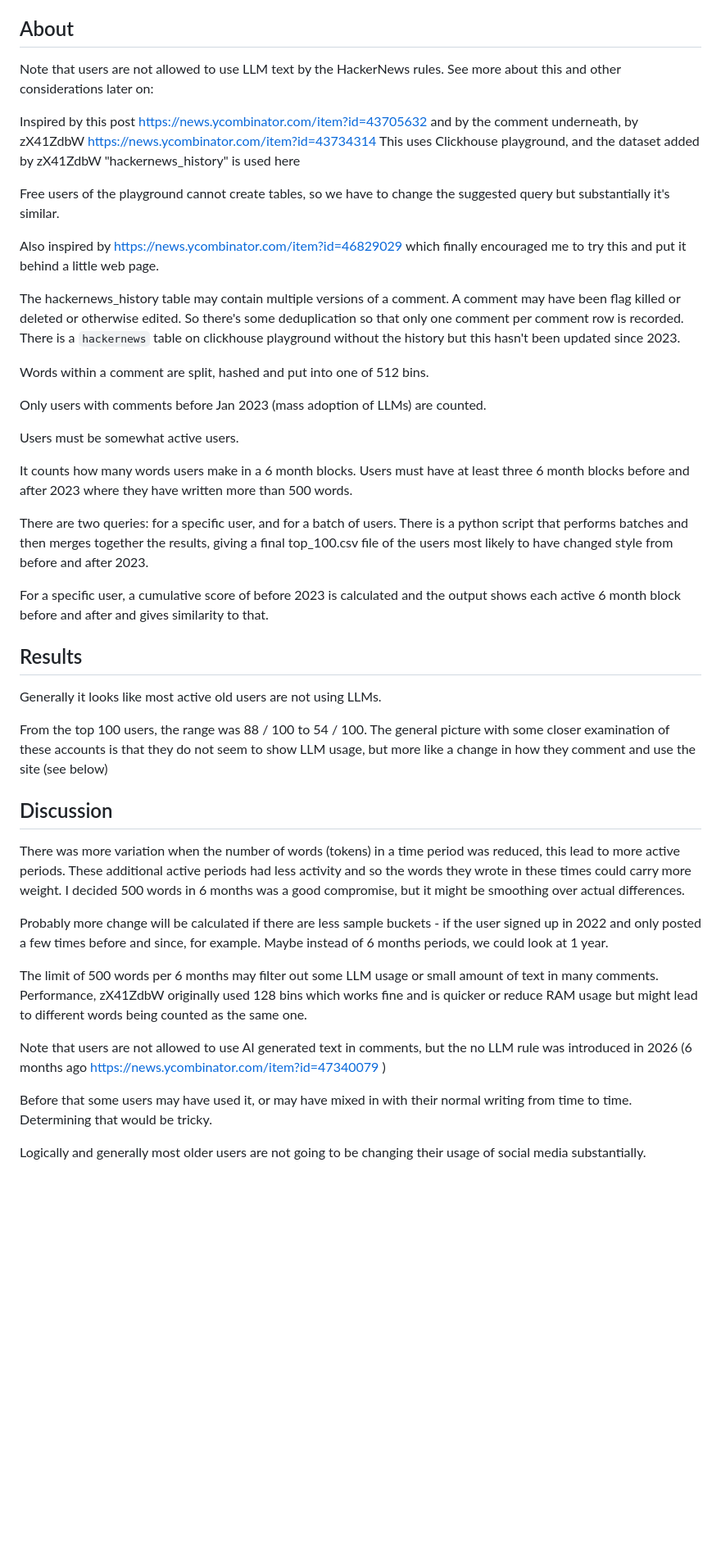
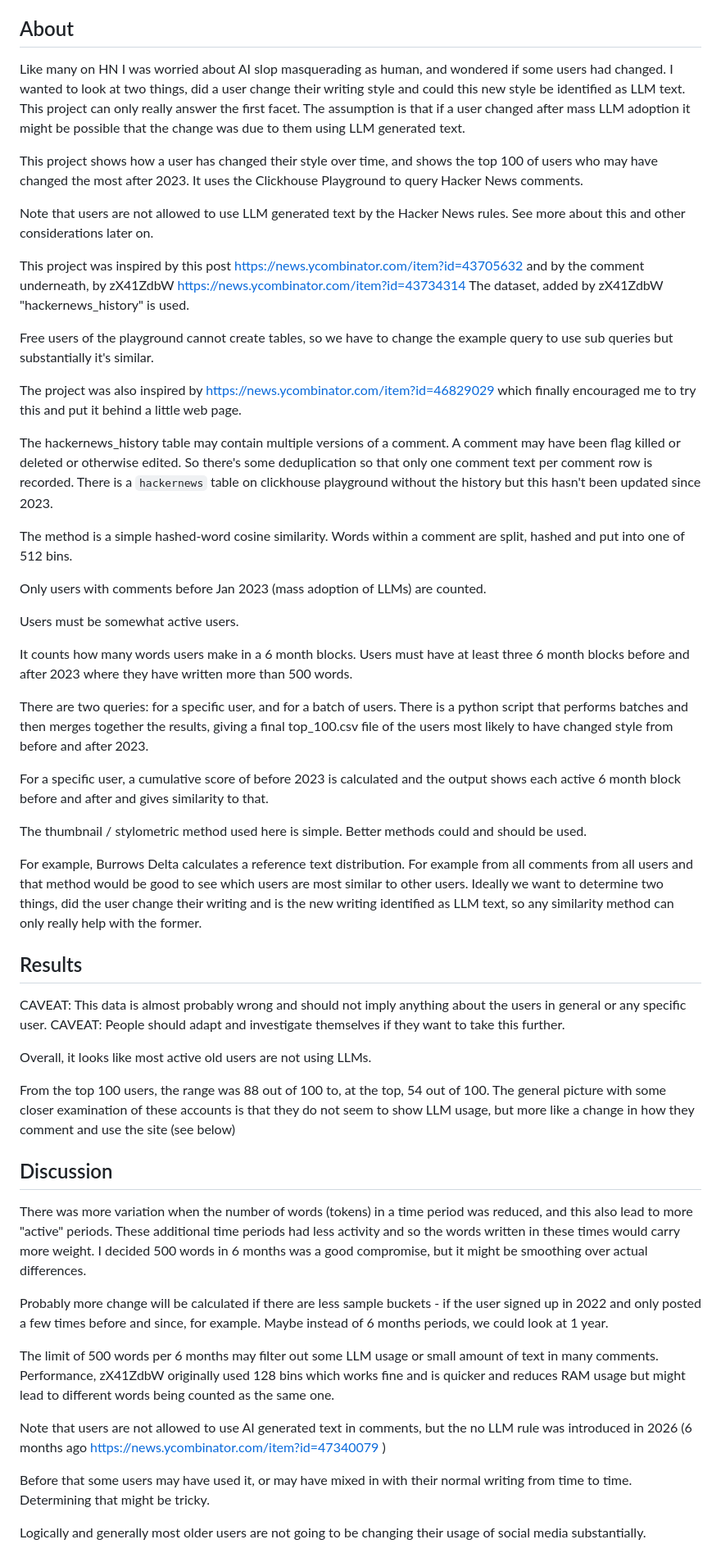
Before and after one commit to timwaters/HNfinger, a Markdown page: readme.md, the part around one of its changes. Shown at 82% size. Drawn GitHub-style; blank space fills up the shorter version.

```diff
--- a/readme.md
+++ b/readme.md
@@ -2,18 +2,22 @@ title
 
 ## About
 
-Note that users are not allowed to use LLM text by the HackerNews rules. See more about this and other considerations later on:
+Like many on HN I was worried about AI slop masquerading as human, and wondered if some users had changed.  I wanted to look at two things, did a user change their writing style and could this new style be identified as LLM text. This project can only really answer the first facet. The assumption is that if a user changed after mass LLM adoption it might be possible that the change was due to them using LLM generated text.
 
-Inspired by this post https://news.ycombinator.com/item?id=43705632 and by the comment underneath, by zX41ZdbW  https://news.ycombinator.com/item?id=43734314
-This uses Clickhouse playground, and the dataset added by zX41ZdbW "hackernews_history" is used here
+This project shows how a user has changed their style over time, and shows the top 100 of users who may have changed the most after 2023.  It uses the Clickhouse Playground to query Hacker News comments.
 
-Free users of the playground cannot create tables, so we have to change the suggested query but substantially it's similar.
+Note that users are not allowed to use LLM generated text by the Hacker News rules. See more about this and other considerations later on.
 
-Also inspired by https://news.ycombinator.com/item?id=46829029 which finally encouraged me to try this and put it behind a little web page.
+This project was inspired by this post https://news.ycombinator.com/item?id=43705632 and by the comment underneath, by zX41ZdbW  https://news.ycombinator.com/item?id=43734314
+The dataset, added by zX41ZdbW "hackernews_history" is used.
 
-The hackernews_history table may contain multiple versions of a comment. A comment may have been flag killed or deleted or otherwise edited. So there's some deduplication so that only one comment per comment row is recorded. There is a `hackernews` table on clickhouse playground without the history but this hasn't been updated since 2023.
+Free users of the playground cannot create tables, so we have to change the example query to use sub queries but substantially it's similar.
 
-Words within a comment are split, hashed and put into one of 512 bins.
+The project was also inspired by https://news.ycombinator.com/item?id=46829029 which finally encouraged me to try this and put it behind a little web page.
+
+The hackernews_history table may contain multiple versions of a comment. A comment may have been flag killed or deleted or otherwise edited. So there's some deduplication so that only one comment text per comment row is recorded. There is a `hackernews` table on clickhouse playground without the history but this hasn't been updated since 2023.
+
+The method is a simple hashed-word cosine similarity. Words within a comment are split, hashed and put into one of 512 bins.
 
 Only users with comments before Jan 2023 (mass adoption of LLMs) are counted.
 
@@ -25,28 +29,32 @@ There are two queries: for a specific user, and for a batch of users. There is a
 
 For a specific user, a cumulative score of before 2023 is calculated and the output shows each active 6 month block before and after and gives similarity to that.
 
+The thumbnail / stylometric method used here is simple. Better methods could and should be used.
 
+For example, Burrows Delta calculates a reference text distribution. For example from all comments from all users and that method would be good to see which users are most similar to other users. Ideally we want to determine two things, did the user change their writing and is the new writing identified as LLM text, so any similarity method can only really help with the former.
 
 ## Results
 
-Generally it looks like most active old users are not using LLMs.
+CAVEAT: This data is almost probably wrong and should not imply anything about the users in general or any specific user.
+CAVEAT: People should adapt and investigate themselves if they want to take this further.
 
-From the top 100 users, the range was 88 / 100 to 54 / 100. The general picture with some closer examination of these accounts is that they do not seem to show LLM usage, but more like a change in how they comment and use the site (see below)
+Overall, it looks like most active old users are not using LLMs.
+
+From the top 100 users, the range was 88 out of 100 to, at the top, 54 out of 100. The general picture with some closer examination of these accounts is that they do not seem to show LLM usage, but more like a change in how they comment and use the site (see below)
 
 
 ## Discussion
 
-There was more variation when the number of words (tokens) in a time period was reduced, this lead to more active periods. These additional active periods had less activity and so the words they wrote in these times could carry more weight. I decided 500 words in 6 months was a good compromise, but it might be smoothing over actual differences.
+There was more variation when the number of words (tokens) in a time period was reduced, and this also lead to more "active" periods. These additional time periods had less activity and so the words written in these times would carry more weight. I decided 500 words in 6 months was a good compromise, but it might be smoothing over actual differences.
 
 Probably more change will be calculated if there are less sample buckets - if the user signed up in 2022 and only posted a few times before and since, for example. Maybe instead of 6 months periods, we could look at 1 year.
 
 The limit of 500 words per 6 months may filter out some LLM usage or small amount of text in many comments.
-Performance, zX41ZdbW originally used 128 bins which works fine and is quicker or reduce RAM usage but might lead to different words being counted as the same one.
-
+Performance, zX41ZdbW originally used 128 bins which works fine and is quicker and reduces RAM usage but might lead to different words being counted as the same one.
 
 Note that users are not allowed to use AI generated text in comments, but the no LLM rule was introduced in 2026 (6 months ago https://news.ycombinator.com/item?id=47340079 )
 
-Before that some users may have used it, or may have mixed in with their normal writing from time to time. Determining that would be tricky.
+Before that some users may have used it, or may have mixed in with their normal writing from time to time. Determining that might be tricky.
 
 Logically and generally most older users are not going to be changing their usage of social media substantially.
 
```
Also changed, not shown: other parts of readme.md (+6 -5 lines).
